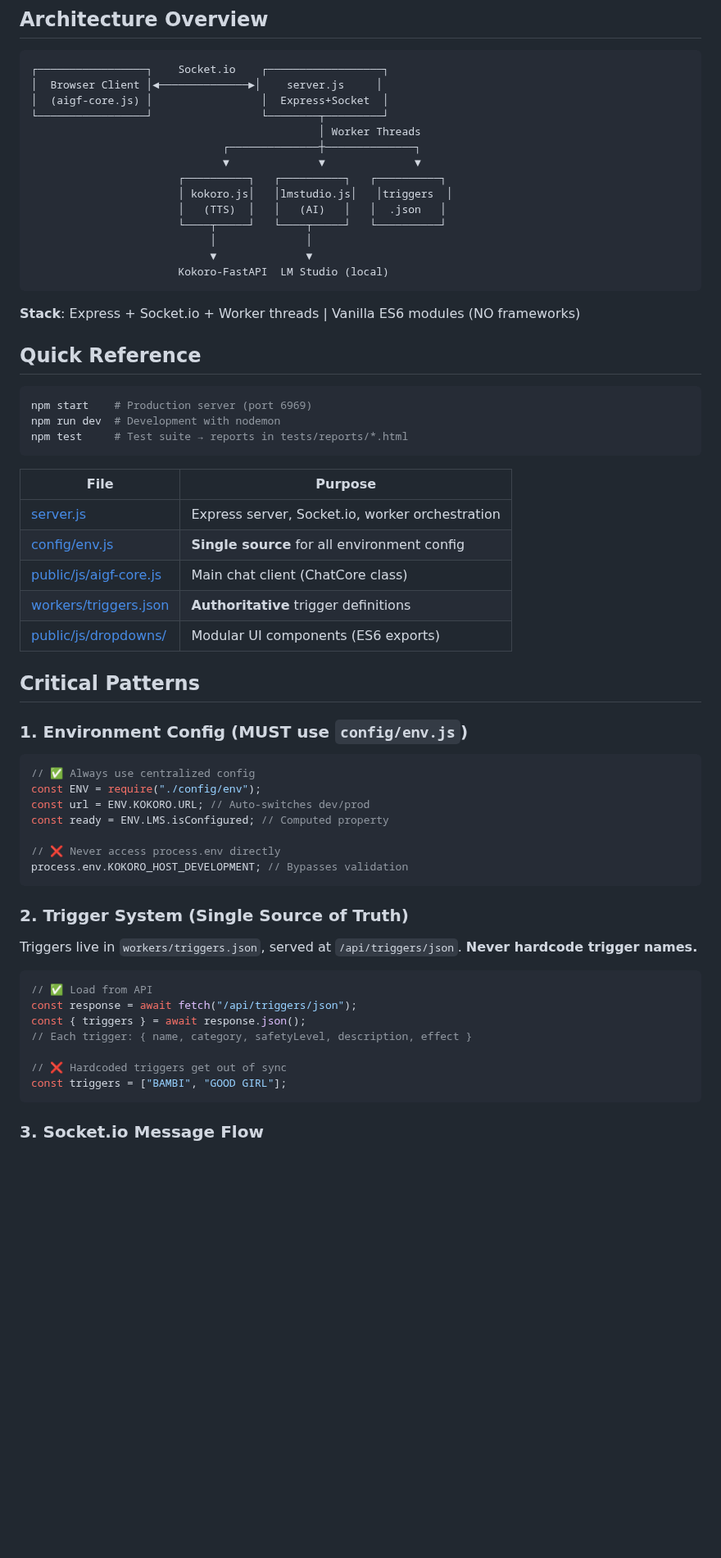
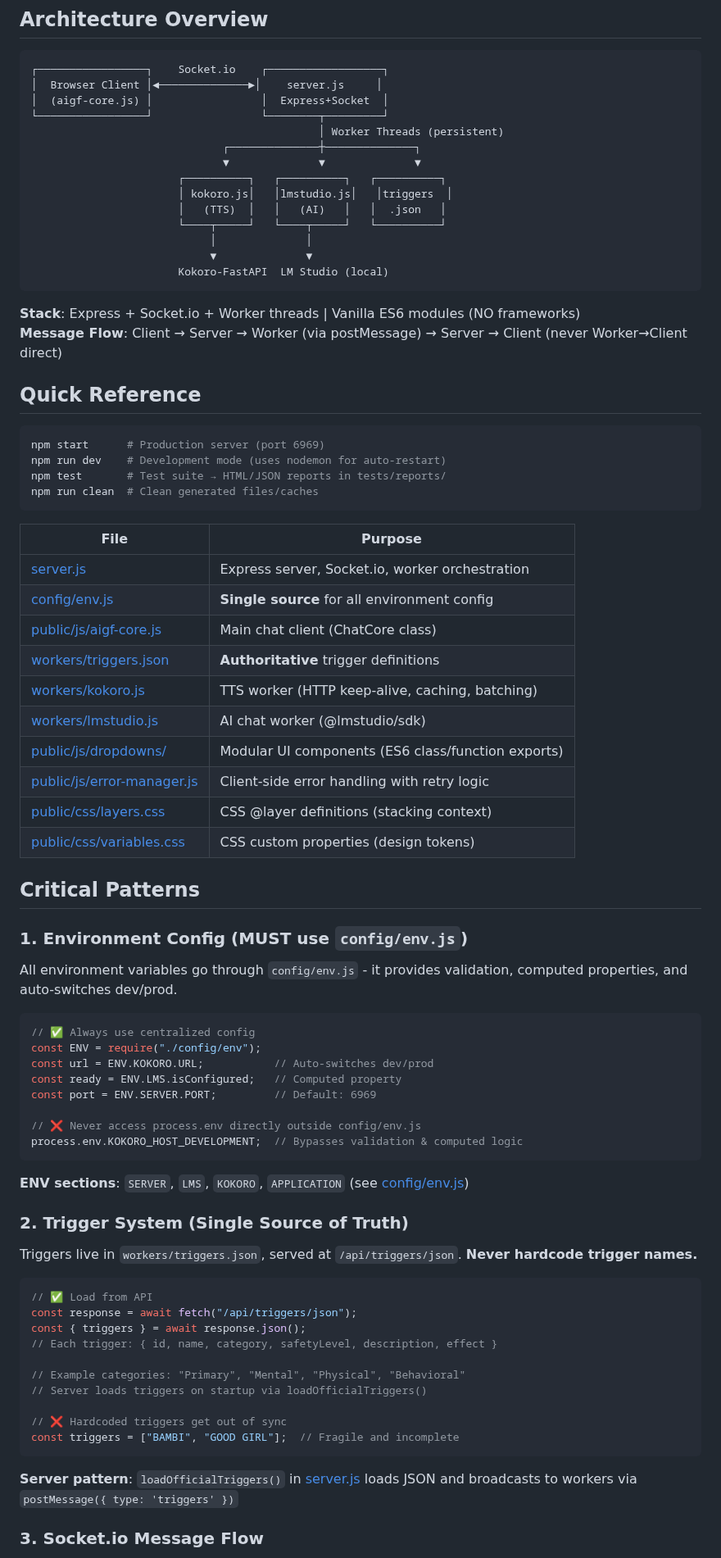
Before and after one commit to HarleyVader/js-bambisleep-chat, a Markdown page: .github/copilot-instructions.md, the part around one of its changes. Shown at 82% size. Rendered like a GitHub page; blank space fills up the shorter version.

````diff
--- a/.github/copilot-instructions.md
+++ b/.github/copilot-instructions.md
@@ -9,7 +9,7 @@
 │  Browser Client │◄──────────────►│    server.js     │
 │  (aigf-core.js) │                 │  Express+Socket  │
 └─────────────────┘                 └────────┬─────────┘
-                                             │ Worker Threads
+                                             │ Worker Threads (persistent)
                               ┌──────────────┼──────────────┐
                               ▼              ▼              ▼
                        ┌──────────┐   ┌──────────┐   ┌──────────┐
@@ -22,36 +22,48 @@
 ```
 
 **Stack**: Express + Socket.io + Worker threads | Vanilla ES6 modules (NO frameworks)
+**Message Flow**: Client → Server → Worker (via postMessage) → Server → Client (never Worker→Client direct)
 
 ## Quick Reference
 
 ```bash
-npm start    # Production server (port 6969)
-npm run dev  # Development with nodemon
-npm test     # Test suite → reports in tests/reports/*.html
+npm start      # Production server (port 6969)
+npm run dev    # Development mode (uses nodemon for auto-restart)
+npm test       # Test suite → HTML/JSON reports in tests/reports/
+npm run clean  # Clean generated files/caches
 ```
 
-| File                                             | Purpose                                         |
-| ------------------------------------------------ | ----------------------------------------------- |
-| [server.js](server.js)                           | Express server, Socket.io, worker orchestration |
-| [config/env.js](config/env.js)                   | **Single source** for all environment config    |
-| [public/js/aigf-core.js](public/js/aigf-core.js) | Main chat client (ChatCore class)               |
-| [workers/triggers.json](workers/triggers.json)   | **Authoritative** trigger definitions           |
-| [public/js/dropdowns/](public/js/dropdowns/)     | Modular UI components (ES6 exports)             |
+| File                                             | Purpose                                          |
+| ------------------------------------------------ | ------------------------------------------------ |
+| [server.js](server.js)                           | Express server, Socket.io, worker orchestration  |
+| [config/env.js](config/env.js)                   | **Single source** for all environment config     |
+| [public/js/aigf-core.js](public/js/aigf-core.js) | Main chat client (ChatCore class)                |
+| [workers/triggers.json](workers/triggers.json)   | **Authoritative** trigger definitions            |
+| [workers/kokoro.js](workers/kokoro.js)           | TTS worker (HTTP keep-alive, caching, batching)  |
+| [workers/lmstudio.js](workers/lmstudio.js)       | AI chat worker (@lmstudio/sdk)                   |
+| [public/js/dropdowns/](public/js/dropdowns/)     | Modular UI components (ES6 class/function exports) |
+| [public/js/error-manager.js](public/js/error-manager.js) | Client-side error handling with retry logic |
+| [public/css/layers.css](public/css/layers.css)   | CSS @layer definitions (stacking context)        |
+| [public/css/variables.css](public/css/variables.css) | CSS custom properties (design tokens)         |
 
 ## Critical Patterns
 
 ### 1. Environment Config (MUST use `config/env.js`)
 
+All environment variables go through `config/env.js` - it provides validation, computed properties, and auto-switches dev/prod.
+
 ```javascript
 // ✅ Always use centralized config
 const ENV = require("./config/env");
-const url = ENV.KOKORO.URL; // Auto-switches dev/prod
-const ready = ENV.LMS.isConfigured; // Computed property
+const url = ENV.KOKORO.URL;           // Auto-switches dev/prod
+const ready = ENV.LMS.isConfigured;   // Computed property
+const port = ENV.SERVER.PORT;         // Default: 6969
 
-// ❌ Never access process.env directly
-process.env.KOKORO_HOST_DEVELOPMENT; // Bypasses validation
+// ❌ Never access process.env directly outside config/env.js
+process.env.KOKORO_HOST_DEVELOPMENT;  // Bypasses validation & computed logic
 ```
+
+**ENV sections**: `SERVER`, `LMS`, `KOKORO`, `APPLICATION` (see [config/env.js](config/env.js:1-284))
 
 ### 2. Trigger System (Single Source of Truth)
 
@@ -61,11 +73,16 @@ Triggers live in `workers/triggers.json`, served at `/api/triggers/json`. **Neve
 // ✅ Load from API
 const response = await fetch("/api/triggers/json");
 const { triggers } = await response.json();
-// Each trigger: { name, category, safetyLevel, description, effect }
+// Each trigger: { id, name, category, safetyLevel, description, effect }
+
+// Example categories: "Primary", "Mental", "Physical", "Behavioral"
+// Server loads triggers on startup via loadOfficialTriggers()
 
 // ❌ Hardcoded triggers get out of sync
-const triggers = ["BAMBI", "GOOD GIRL"];
+const triggers = ["BAMBI", "GOOD GIRL"];  // Fragile and incomplete
 ```
+
+**Server pattern**: `loadOfficialTriggers()` in [server.js](server.js:565-602) loads JSON and broadcasts to workers via `postMessage({ type: 'triggers' })`
 
 ### 3. Socket.io Message Flow
 
````
Also changed, not shown: other parts of .github/copilot-instructions.md (+34 -7 lines).
